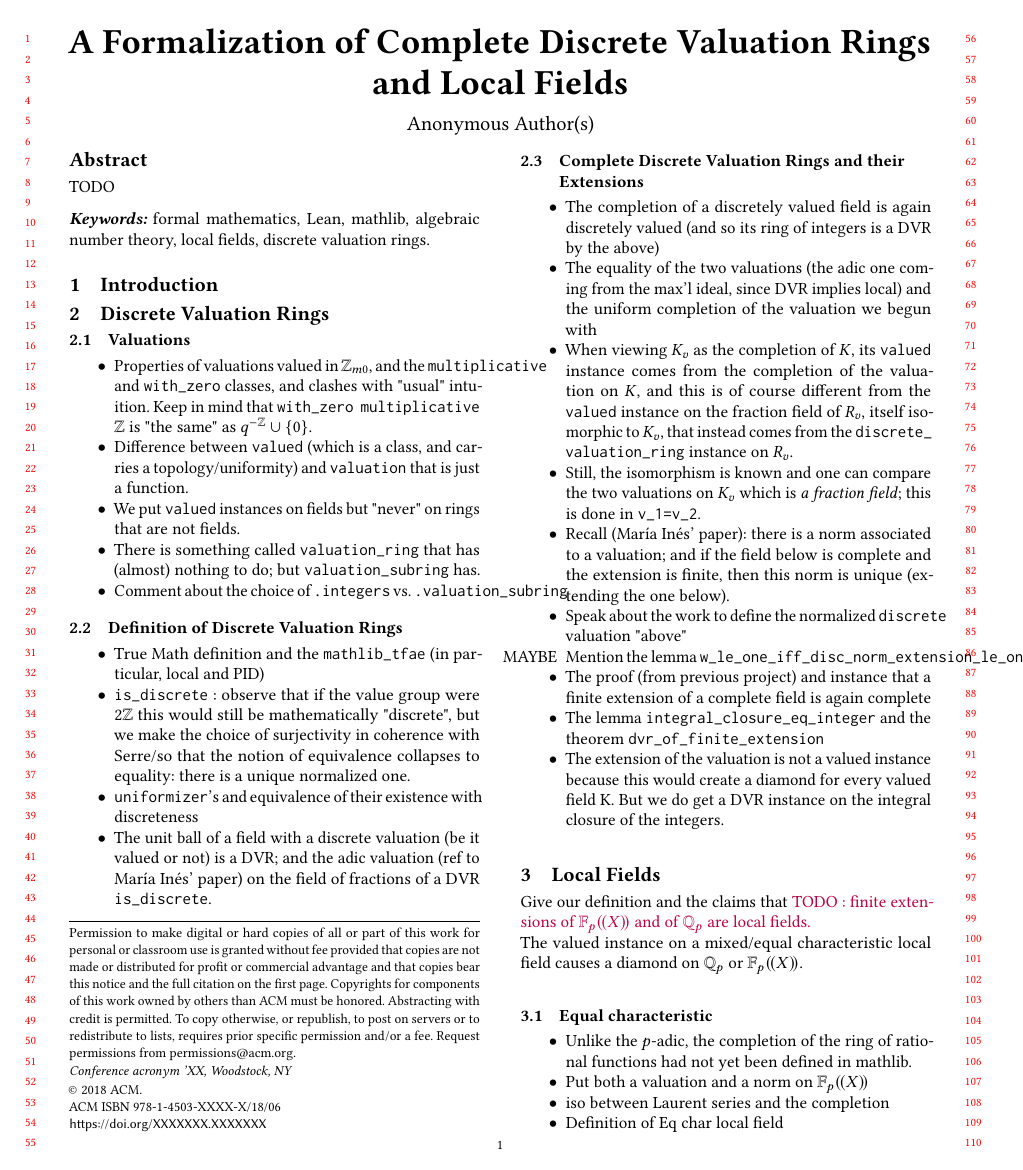
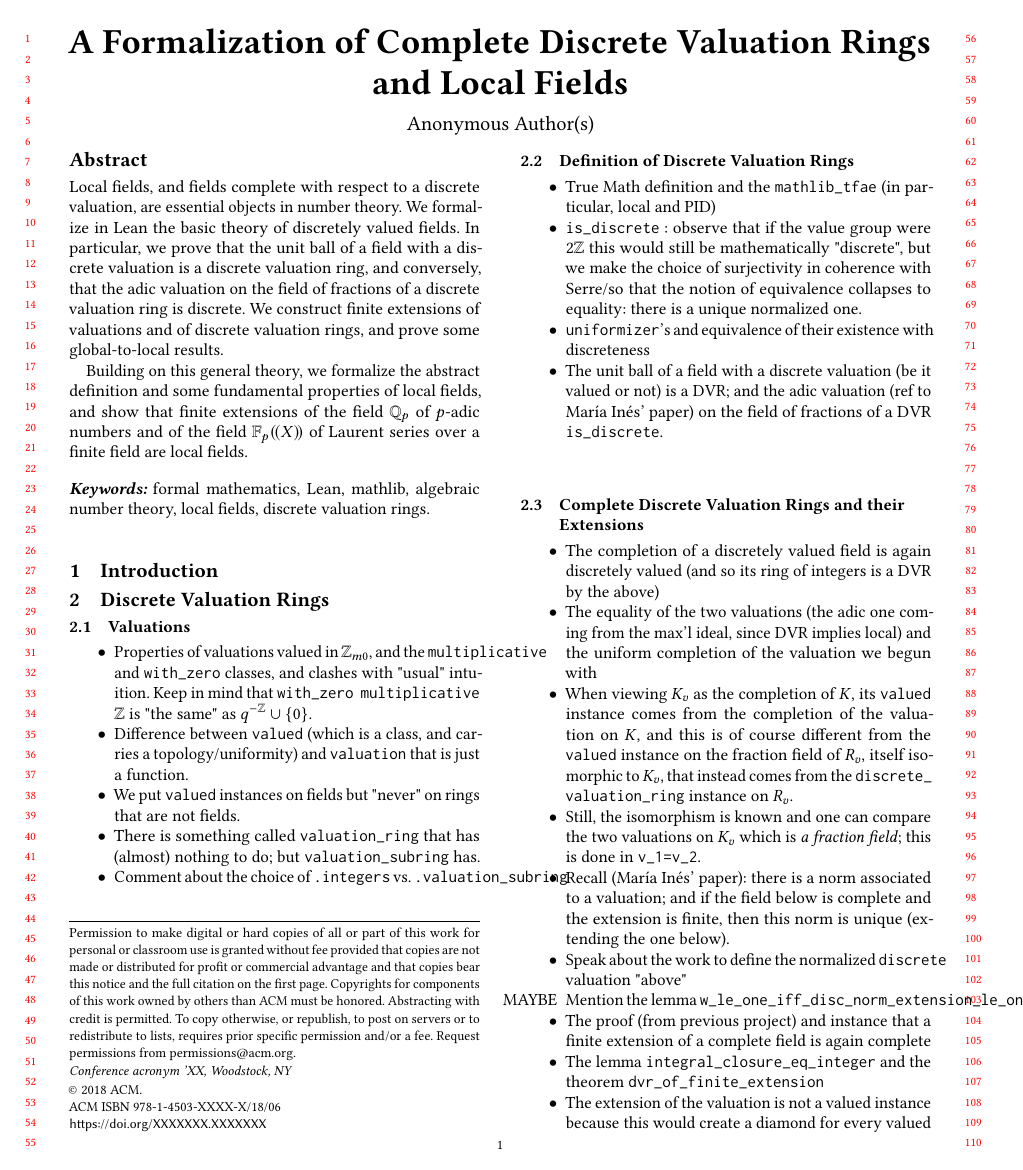
Before and after one commit to mariainesdff/local_class_field_theory, a LaTeX paper (CPP_paper/paper.tex): page 1 of 2. Compiled offline with pdfLaTeX.

Commit message:
add abstract draft

```diff
--- a/CPP_paper/paper.tex
+++ b/CPP_paper/paper.tex
@@ -199,7 +199,14 @@
 %% The abstract is a short summary of the work to be presented in the
 %% article.
 \begin{abstract}
-  TODO
+  Local fields, and fields complete with respect to a discrete valuation, are essential objects in number theory.
+  We formalize in Lean the basic theory of discretely valued fields. In particular, we prove that the unit ball of a field with a
+  discrete valuation is a discrete valuation ring, and conversely, that the adic
+  valuation on the field of fractions of a discrete valuation ring is discrete. We construct finite extensions of valuations and of discrete valuation
+  rings, and prove some global-to-local results.
+
+  Building on this general theory, we formalize the abstract definition and some fundamental properties of local fields, and show that finite extensions of the field $\QQ_p$ of $p$-adic numbers and of the field $\laurentseries$ of Laurent series over a finite field are local fields.
+
 \end{abstract}
 
 %%
```
